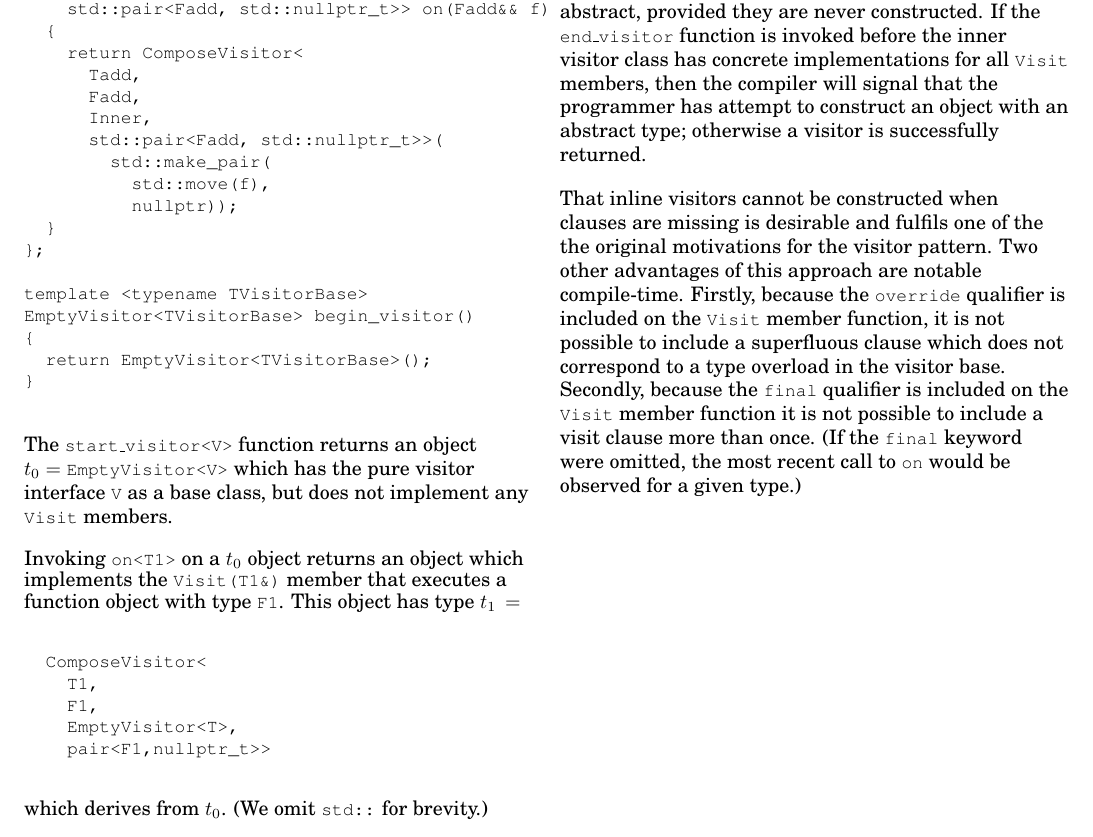
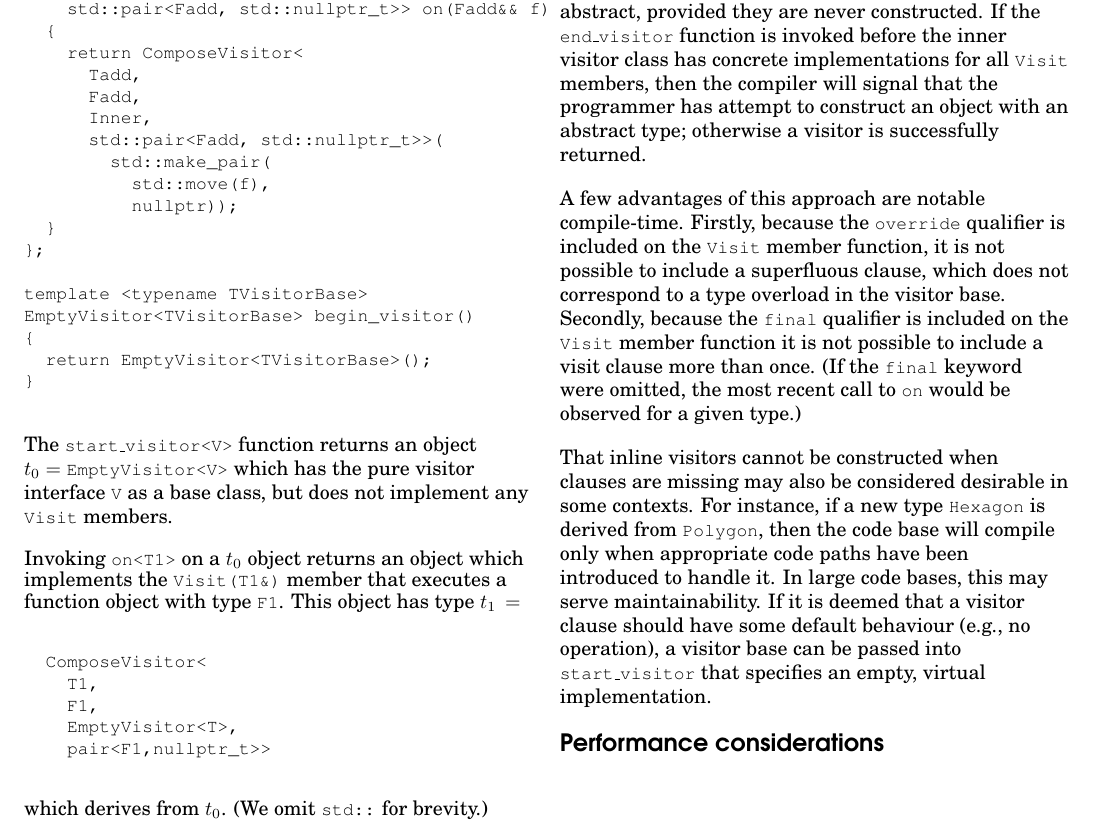
Before and after one commit to jbcoe/accu_inline_visitor, a LaTeX document (accu.tex): part of page 3 of 3, cut so that both start at the same text. Compiled offline with pdfLaTeX.

Commit message:
Qualified remarks about missing clauses

```diff
--- a/accu.tex
+++ b/accu.tex
@@ -293,7 +293,11 @@ which derives from $t_1$, and so forth. These nested calls proceeds until a type
 
 The pattern is complicated by the fact that no intermediate object returned in the nested series of calls to \mycode{on} is allowed to be abstract. As a solution, we construct the visitor type as an \emph{inner class}, and use \mycode{end\_visitor} to return an object of this inner class type at the end. Inner class types are allowed remain abstract, provided they are never constructed. If the \mycode{end\_visitor} function is invoked before the inner visitor class has concrete implementations for all \mycode{Visit} members, then the compiler will signal that the programmer has attempt to construct an object with an abstract type; otherwise a visitor is successfully returned.
 
-That inline visitors cannot be constructed when clauses are missing is desirable and fulfils one of the the original motivations for the visitor pattern. Two other advantages of this approach are notable compile-time. Firstly, because the \mycode{override} qualifier is included on the \mycode{Visit} member function, it is not possible to include a superfluous clause which does not correspond to a type overload in the visitor base. Secondly, because the \mycode{final} qualifier is included on the \mycode{Visit} member function it is not possible to include a visit clause more than once. (If the \mycode{final} keyword were omitted, the most recent call to \mycode{on} would be observed for a given type.)
+A few advantages of this approach are notable compile-time. Firstly, because the \mycode{override} qualifier is included on the \mycode{Visit} member function, it is not possible to include a superfluous clause, which does not correspond to a type overload in the visitor base. Secondly, because the \mycode{final} qualifier is included on the \mycode{Visit} member function it is not possible to include a visit clause more than once. (If the \mycode{final} keyword were omitted, the most recent call to \mycode{on} would be observed for a given type.)
+
+That inline visitors cannot be constructed when clauses are missing may also be considered desirable in some contexts. For instance, if a new type \mycode{Hexagon} is derived from \mycode{Polygon}, then the code base will compile only when appropriate code paths have been introduced to handle it. In large code bases, this may serve maintainability. If it is deemed that a visitor clause should have some default behaviour (e.g., no operation), a visitor base can be passed into \mycode{start\_visitor} that specifies an empty, virtual implementation.
+
+\section{Performance considerations}
 
 \end{document}
 
```
Also changed, not shown: accu.pdf, 2 other files.
